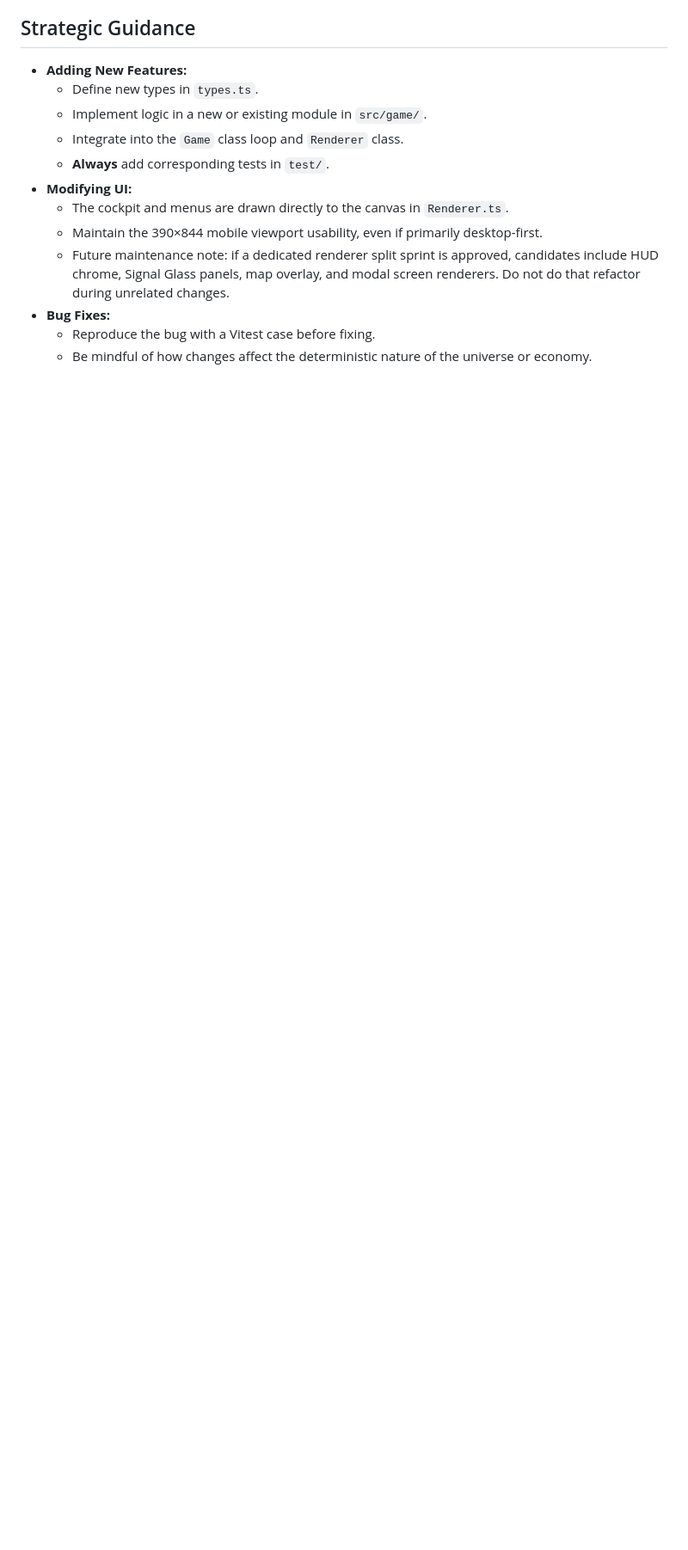
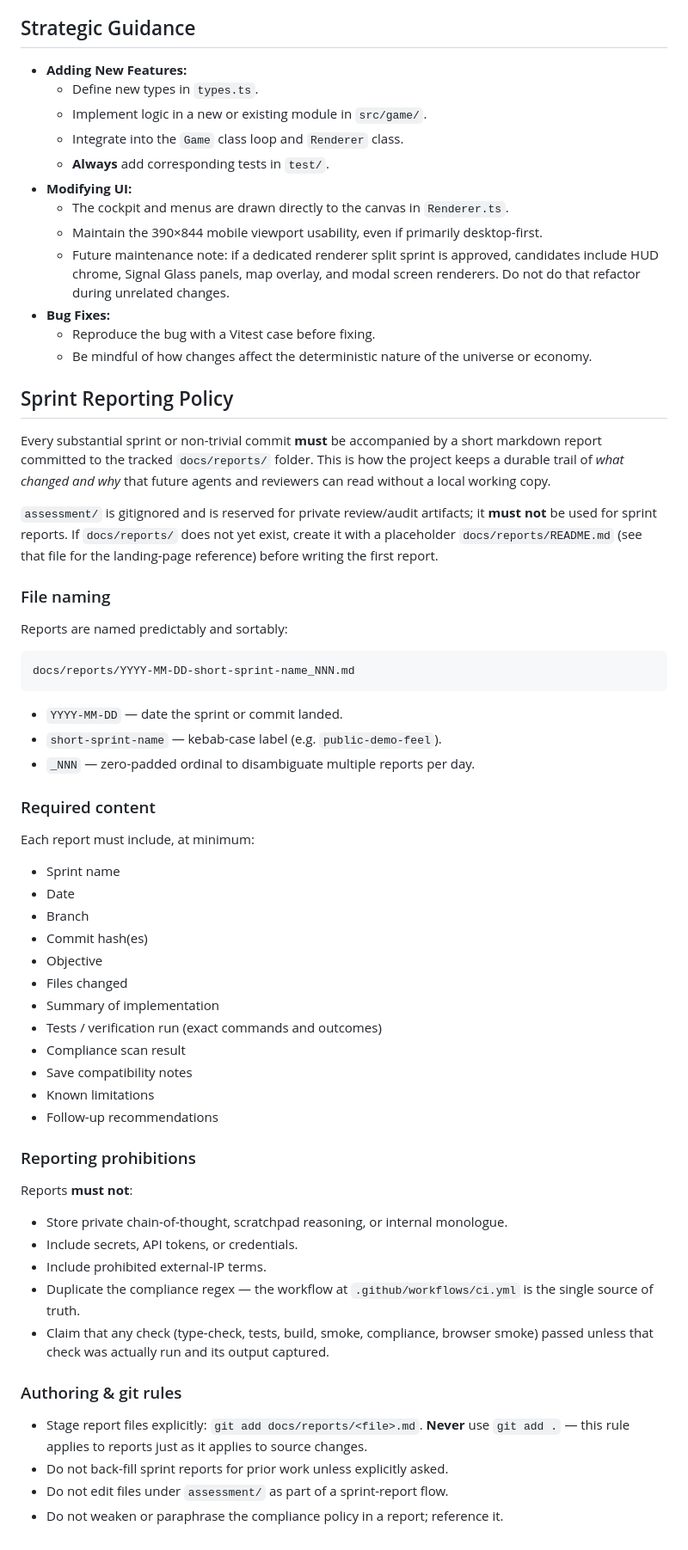
Before and after one commit to nlaryea-eng/VectorSpaceTrader, a Markdown page: AGENTS.md, the part around the change. Shown at 86% size. GitHub-like rendering; blank space fills up the shorter version.

Commit message:
Document sprint report policy

````diff
--- a/AGENTS.md
+++ b/AGENTS.md
@@ -74,3 +74,65 @@ Current Release: **v0.4.1-beta — Trade Route Economy**
 -   **Bug Fixes:**
     *   Reproduce the bug with a Vitest case before fixing.
     *   Be mindful of how changes affect the deterministic nature of the universe or economy.
+
+## Sprint Reporting Policy
+
+Every substantial sprint or non-trivial commit **must** be accompanied by a
+short markdown report committed to the tracked `docs/reports/` folder. This is
+how the project keeps a durable trail of *what changed and why* that future
+agents and reviewers can read without a local working copy.
+
+`assessment/` is gitignored and is reserved for private review/audit
+artifacts; it **must not** be used for sprint reports. If `docs/reports/` does
+not yet exist, create it with a placeholder `docs/reports/README.md` (see that
+file for the landing-page reference) before writing the first report.
+
+### File naming
+
+Reports are named predictably and sortably:
+
+```
+docs/reports/YYYY-MM-DD-short-sprint-name_NNN.md
+```
+
+- `YYYY-MM-DD` — date the sprint or commit landed.
+- `short-sprint-name` — kebab-case label (e.g. `public-demo-feel`).
+- `_NNN` — zero-padded ordinal to disambiguate multiple reports per day.
+
+### Required content
+
+Each report must include, at minimum:
+
+- Sprint name
+- Date
+- Branch
+- Commit hash(es)
+- Objective
+- Files changed
+- Summary of implementation
+- Tests / verification run (exact commands and outcomes)
+- Compliance scan result
+- Save compatibility notes
+- Known limitations
+- Follow-up recommendations
+
+### Reporting prohibitions
+
+Reports **must not**:
+
+- Store private chain-of-thought, scratchpad reasoning, or internal monologue.
+- Include secrets, API tokens, or credentials.
+- Include prohibited external-IP terms.
+- Duplicate the compliance regex — the workflow at `.github/workflows/ci.yml`
+  is the single source of truth.
+- Claim that any check (type-check, tests, build, smoke, compliance, browser
+  smoke) passed unless that check was actually run and its output captured.
+
+### Authoring & git rules
+
+- Stage report files explicitly: `git add docs/reports/<file>.md`. **Never**
+  use `git add .` — this rule applies to reports just as it applies to source
+  changes.
+- Do not back-fill sprint reports for prior work unless explicitly asked.
+- Do not edit files under `assessment/` as part of a sprint-report flow.
+- Do not weaken or paraphrase the compliance policy in a report; reference it.
````
Also changed, not shown: docs/reports/README.md (added, +64 -0 lines).
